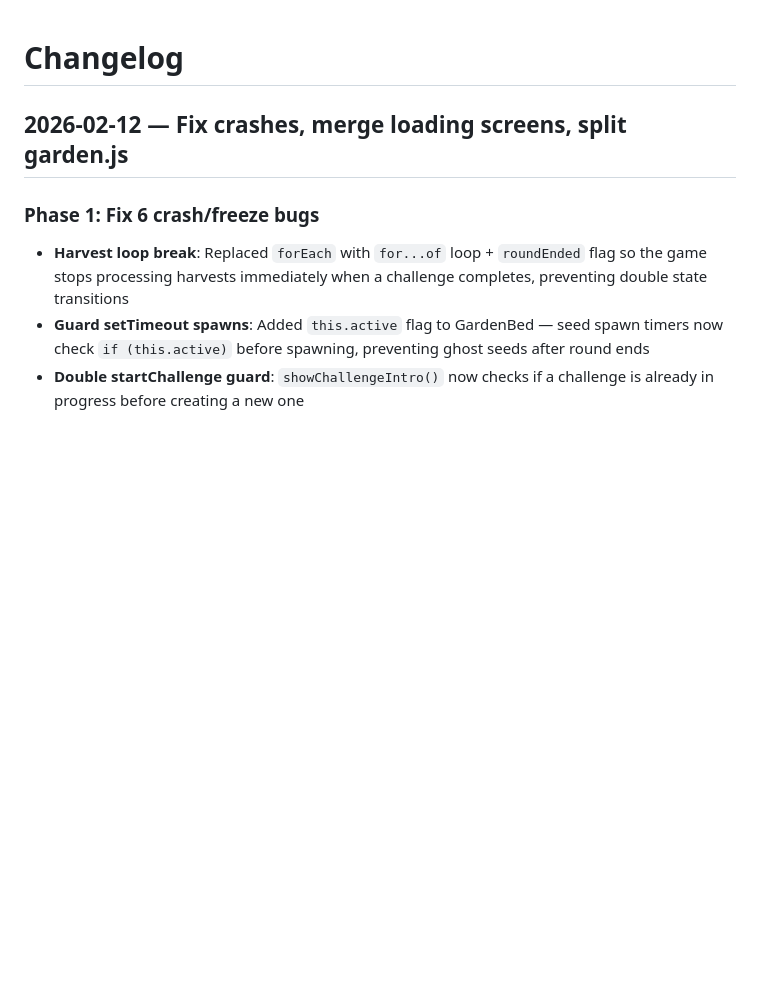
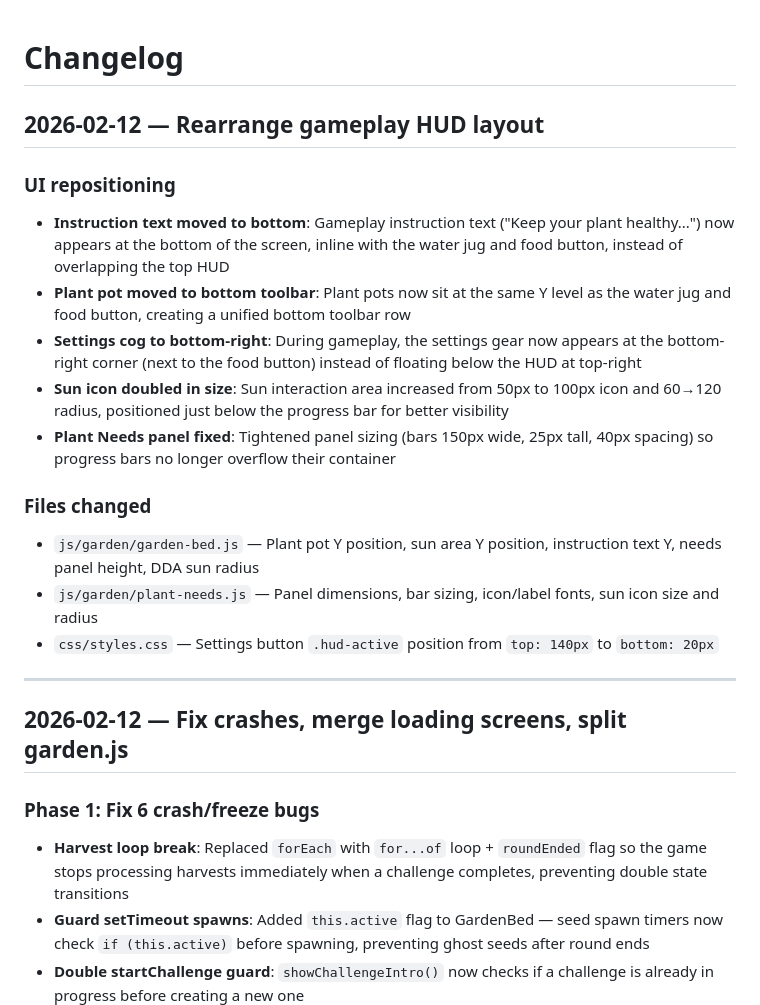
Before and after one commit to vinhly271193/balloon-pop-game, a Markdown page: .claude/changelog.md, the part around the change. GitHub-like rendering; blank space fills up the shorter version.

Commit message:
Update changelog with gameplay HUD layout changes
Co-Authored-By: Claude Opus 4.6 <noreply@anthropic.com>

```diff
--- a/.claude/changelog.md
+++ b/.claude/changelog.md
@@ -1,4 +1,20 @@
 # Changelog
+
+## 2026-02-12 — Rearrange gameplay HUD layout
+
+### UI repositioning
+- **Instruction text moved to bottom**: Gameplay instruction text ("Keep your plant healthy...") now appears at the bottom of the screen, inline with the water jug and food button, instead of overlapping the top HUD
+- **Plant pot moved to bottom toolbar**: Plant pots now sit at the same Y level as the water jug and food button, creating a unified bottom toolbar row
+- **Settings cog to bottom-right**: During gameplay, the settings gear now appears at the bottom-right corner (next to the food button) instead of floating below the HUD at top-right
+- **Sun icon doubled in size**: Sun interaction area increased from 50px to 100px icon and 60→120 radius, positioned just below the progress bar for better visibility
+- **Plant Needs panel fixed**: Tightened panel sizing (bars 150px wide, 25px tall, 40px spacing) so progress bars no longer overflow their container
+
+### Files changed
+- `js/garden/garden-bed.js` — Plant pot Y position, sun area Y position, instruction text Y, needs panel height, DDA sun radius
+- `js/garden/plant-needs.js` — Panel dimensions, bar sizing, icon/label fonts, sun icon size and radius
+- `css/styles.css` — Settings button `.hud-active` position from `top: 140px` to `bottom: 20px`
+
+---
 
 ## 2026-02-12 — Fix crashes, merge loading screens, split garden.js
 
```
